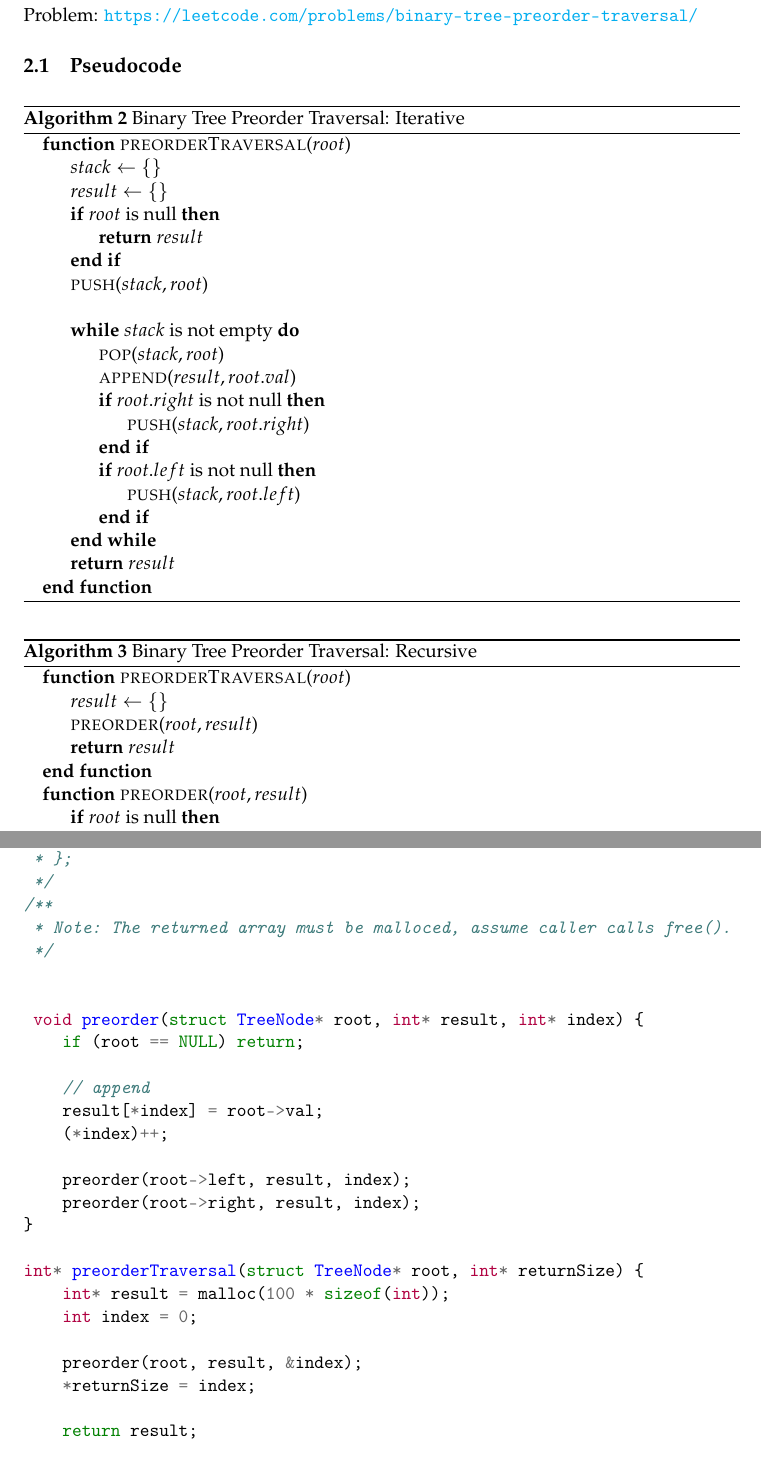
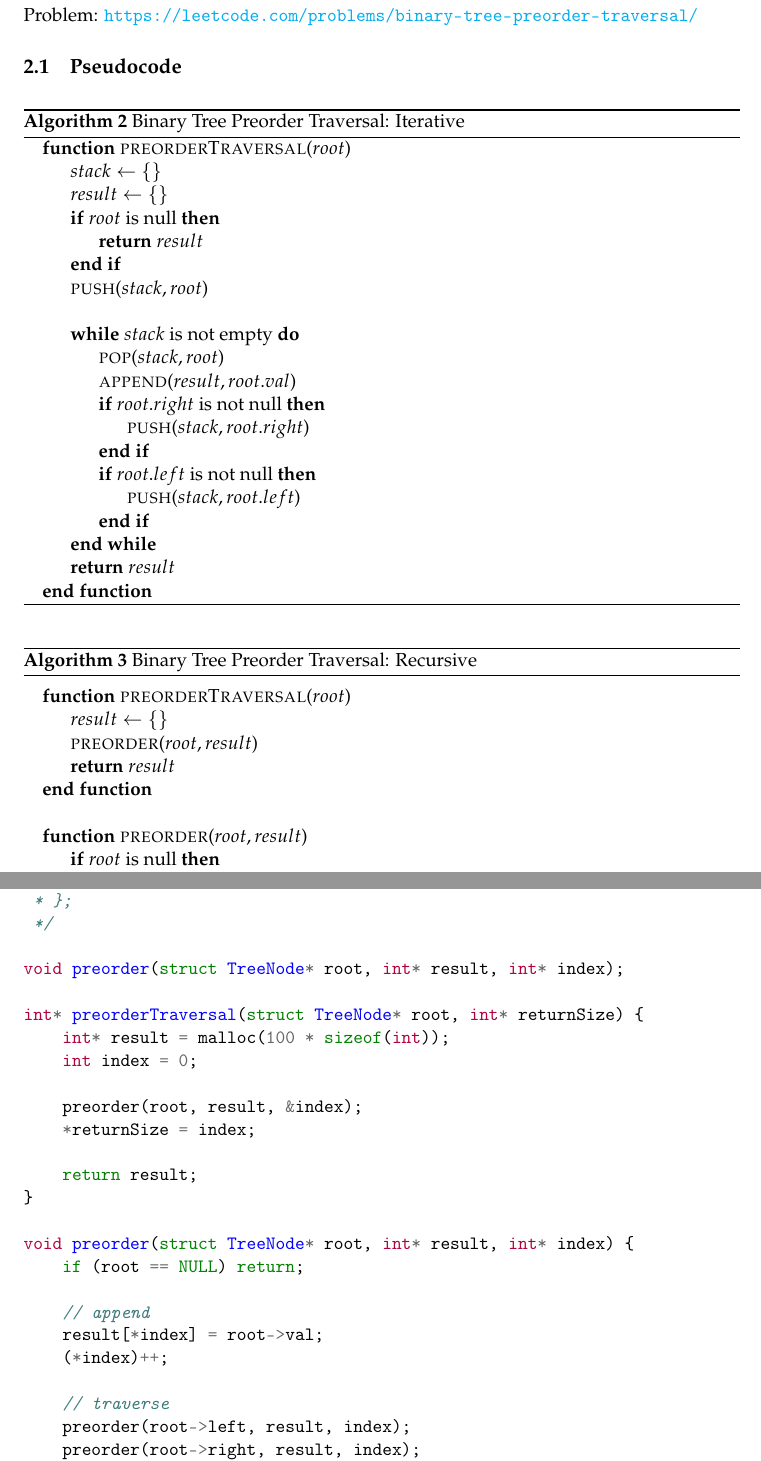
Before and after one commit to vcss7/Questions, a LaTeX document (MLO3/Report/robosub_mlo3.tex): two parts of pages 5 and 6 of 7, joined at a grey line, cut so that both start at the same text. Compiled offline with pdfLaTeX.

Commit message:
final mlo3 commit

```diff
--- a/MLO3/Report/robosub_mlo3.tex
+++ b/MLO3/Report/robosub_mlo3.tex
@@ -245,11 +245,13 @@ Problem: \url{https://leetcode.com/problems/binary-tree-preorder-traversal/}
 \begin{algorithm}[H]
     \caption{Binary Tree Preorder Traversal: Recursive}
     \begin{algorithmic}
+        \State \vspace{0.0cm}
         \Function{preorderTraversal}{$root$}
             \State $result \gets \{\}$
             \State \Call{preorder}{$root, result$}
             \State \Return $result$
         \EndFunction
+        \State \vspace{0.0cm}
         \Function{preorder}{$root, result$}
             \If{$root$ is null}
                 \State \Return
@@ -274,21 +277,8 @@ Problem: \url{https://leetcode.com/problems/binary-tree-preorder-traversal/}
  *     struct TreeNode *right;
  * };
  */
-/**
- * Note: The returned array must be malloced, assume caller calls free().
- */
 
-
- void preorder(struct TreeNode* root, int* result, int* index) {
-    if (root == NULL) return;
-
-    // append
-    result[*index] = root->val;
-    (*index)++;
-
-    preorder(root->left, result, index);
-    preorder(root->right, result, index);
-}
+void preorder(struct TreeNode* root, int* result, int* index);
 
 int* preorderTraversal(struct TreeNode* root, int* returnSize) {
     int* result = malloc(100 * sizeof(int));
@@ -298,6 +288,18 @@ int* preorderTraversal(struct TreeNode* root, int* returnSize) {
     *returnSize = index;
 
     return result;
+}
+
+void preorder(struct TreeNode* root, int* result, int* index) {
+    if (root == NULL) return;
+
+    // append
+    result[*index] = root->val;
+    (*index)++;
+
+    // traverse
+    preorder(root->left, result, index);
+    preorder(root->right, result, index);
 }
 
 \end{minted}
```
Also changed, not shown: MLO3/Report/robosub_mlo3.pdf, MLO3/Report/robosub_mlo3.tex (1 more changed lines).
